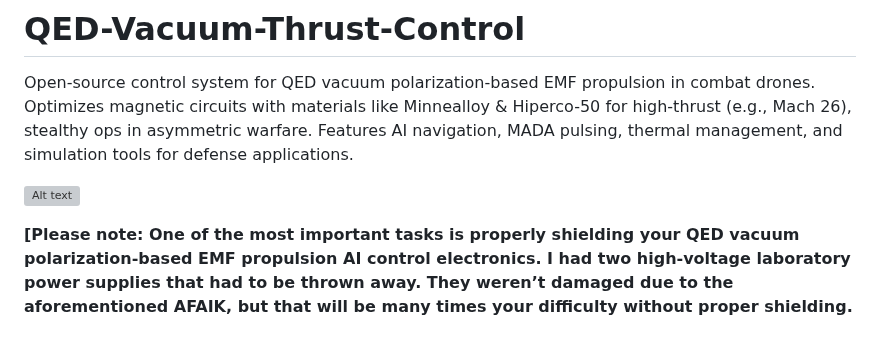
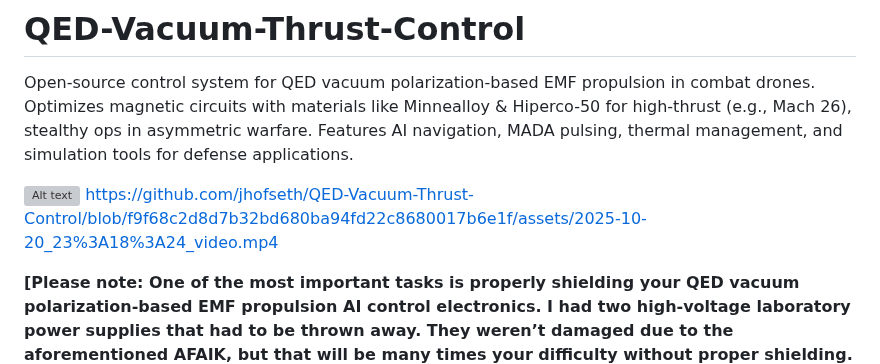
Before and after one commit to jhofseth/QED-Vacuum-Thrust-Control, a Markdown page: README.md, the part around the change. Drawn GitHub-style; blank space fills up the shorter version; grey boxes are pictures that could not be loaded.

```diff
--- a/README.md
+++ b/README.md
@@ -4,6 +4,7 @@ Open-source control system for QED vacuum polarization-based EMF propulsion in c
 
 
 ![Alt text](assets/IMG_1846.jpeg)
+https://github.com/jhofseth/QED-Vacuum-Thrust-Control/blob/f9f68c2d8d7b32bd680ba94fd22c8680017b6e1f/assets/2025-10-20_23%3A18%3A24_video.mp4
 
 
 **[Please note: One of the most important tasks is properly shielding your QED vacuum polarization-based EMF propulsion AI control electronics.  I had two high-voltage laboratory power supplies that had to be thrown away.  They weren’t damaged due to the aforementioned AFAIK, but that will be many times your difficulty without proper shielding.  *See  [docs/shielding.pdf](docs/shielding.pdf)*]**
```
